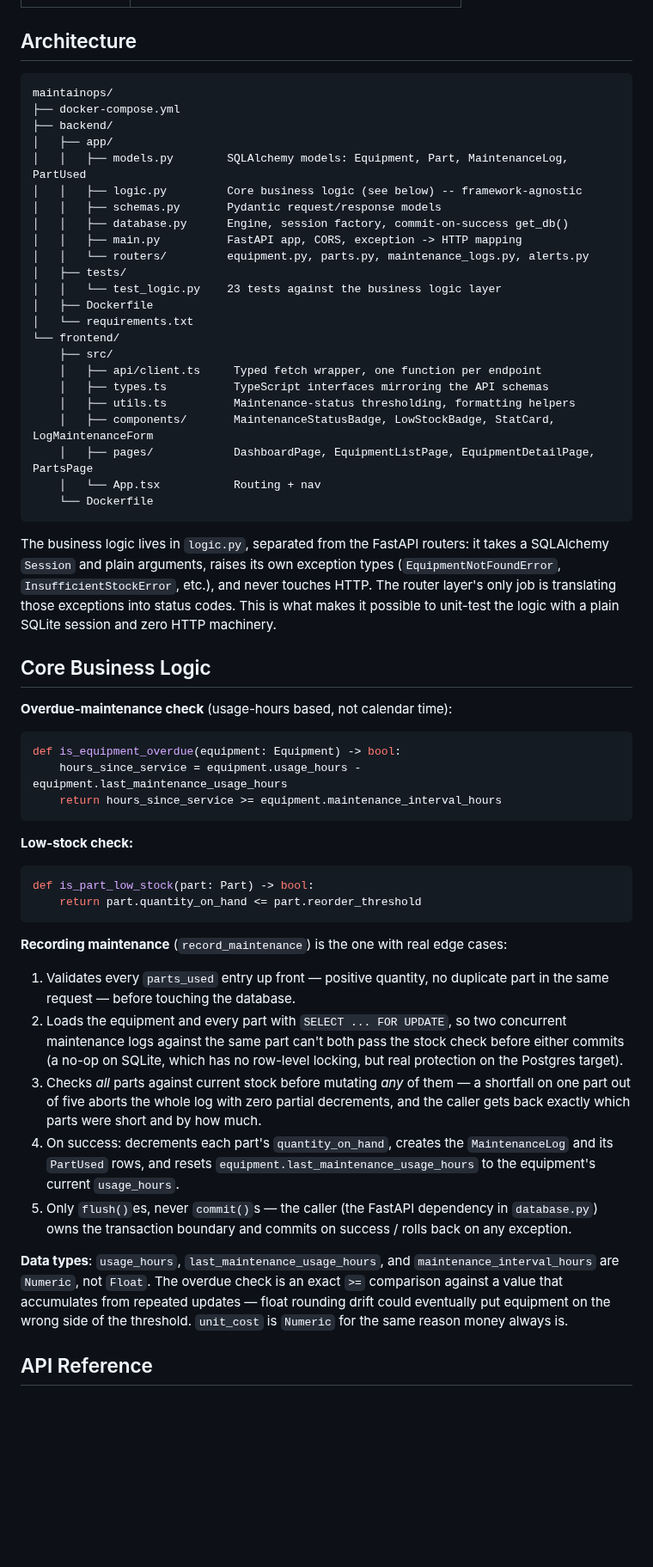
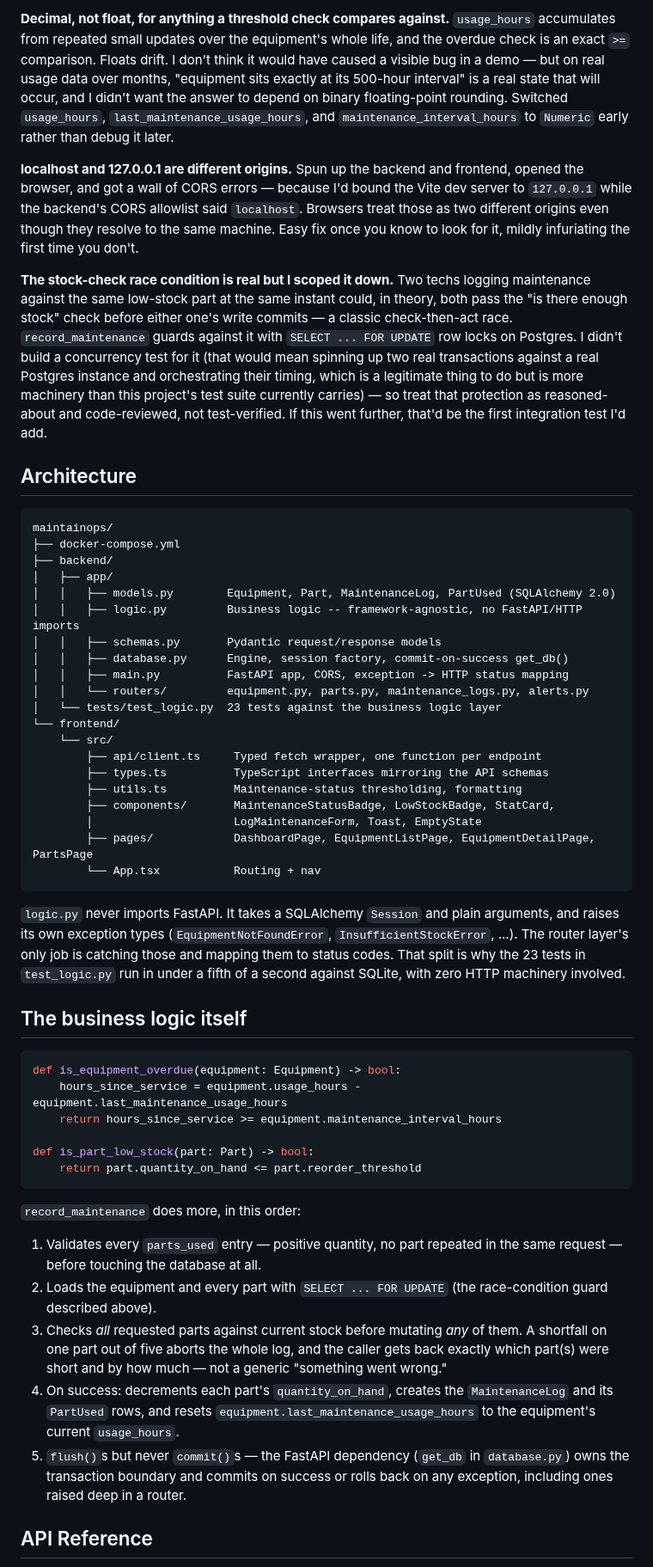
Before and after one commit to navyathag13-ui/maintainops, a Markdown page: README.md, the part around one of its changes. Shown at 86% size. GitHub-like rendering; blank space fills up the shorter version.

````diff
--- a/README.md
+++ b/README.md
@@ -33,3 +61,26 @@ would go negative), and resets the equipment's maintenance clock.
+**Decimal, not float, for anything a threshold check compares against.** `usage_hours`
+accumulates from repeated small updates over the equipment's whole life, and the overdue
+check is an exact `>=` comparison. Floats drift. I don't think it would have caused a visible
+bug in a demo — but on real usage data over months, "equipment sits exactly at its 500-hour
+interval" is a real state that will occur, and I didn't want the answer to depend on binary
+floating-point rounding. Switched `usage_hours`, `last_maintenance_usage_hours`, and
+`maintenance_interval_hours` to `Numeric` early rather than debug it later.
+
+**localhost and 127.0.0.1 are different origins.** Spun up the backend and frontend, opened
+the browser, and got a wall of CORS errors — because I'd bound the Vite dev server to
+`127.0.0.1` while the backend's CORS allowlist said `localhost`. Browsers treat those as two
+different origins even though they resolve to the same machine. Easy fix once you know to
+look for it, mildly infuriating the first time you don't.
+
+**The stock-check race condition is real but I scoped it down.** Two techs logging
+maintenance against the same low-stock part at the same instant could, in theory, both pass
+the "is there enough stock" check before either one's write commits — a classic
+check-then-act race. `record_maintenance` guards against it with `SELECT ... FOR UPDATE` row
+locks on Postgres. I didn't build a concurrency test for it (that would mean spinning up two
+real transactions against a real Postgres instance and orchestrating their timing, which is
+a legitimate thing to do but is more machinery than this project's test suite currently
+carries) — so treat that protection as reasoned-about and code-reviewed, not
+test-verified. If this went further, that'd be the first integration test I'd add.
 
 ## Architecture
 
@@ -38,74 +89,56 @@ maintainops/
 ├── docker-compose.yml
 ├── backend/
 │   ├── app/
-│   │   ├── models.py        SQLAlchemy models: Equipment, Part, MaintenanceLog, PartUsed
-│   │   ├── logic.py         Core business logic (see below) -- framework-agnostic
+│   │   ├── models.py        Equipment, Part, MaintenanceLog, PartUsed (SQLAlchemy 2.0)
+│   │   ├── logic.py         Business logic -- framework-agnostic, no FastAPI/HTTP imports
 │   │   ├── schemas.py       Pydantic request/response models
 │   │   ├── database.py      Engine, session factory, commit-on-success get_db()
-│   │   ├── main.py          FastAPI app, CORS, exception -> HTTP mapping
+│   │   ├── main.py          FastAPI app, CORS, exception -> HTTP status mapping
 │   │   └── routers/         equipment.py, parts.py, maintenance_logs.py, alerts.py
-│   ├── tests/
-│   │   └── test_logic.py    23 tests against the business logic layer
-│   ├── Dockerfile
-│   └── requirements.txt
+│   └── tests/test_logic.py  23 tests against the business logic layer
 └── frontend/
-    ├── src/
-    │   ├── api/client.ts     Typed fetch wrapper, one function per endpoint
-    │   ├── types.ts          TypeScript interfaces mirroring the API schemas
-    │   ├── utils.ts          Maintenance-status thresholding, formatting helpers
-    │   ├── components/       MaintenanceStatusBadge, LowStockBadge, StatCard, LogMaintenanceForm
-    │   ├── pages/            DashboardPage, EquipmentListPage, EquipmentDetailPage, PartsPage
-    │   └── App.tsx           Routing + nav
-    └── Dockerfile
+    └── src/
+        ├── api/client.ts     Typed fetch wrapper, one function per endpoint
+        ├── types.ts          TypeScript interfaces mirroring the API schemas
+        ├── utils.ts          Maintenance-status thresholding, formatting
+        ├── components/       MaintenanceStatusBadge, LowStockBadge, StatCard,
+        │                     LogMaintenanceForm, Toast, EmptyState
+        ├── pages/            DashboardPage, EquipmentListPage, EquipmentDetailPage, PartsPage
+        └── App.tsx           Routing + nav
 ```
 
-The business logic lives in `logic.py`, separated from the FastAPI routers: it takes a
-SQLAlchemy `Session` and plain arguments, raises its own exception types
-(`EquipmentNotFoundError`, `InsufficientStockError`, etc.), and never touches HTTP. The
-router layer's only job is translating those exceptions into status codes. This is what
-makes it possible to unit-test the logic with a plain SQLite session and zero HTTP
-machinery.
+`logic.py` never imports FastAPI. It takes a SQLAlchemy `Session` and plain arguments, and
+raises its own exception types (`EquipmentNotFoundError`, `InsufficientStockError`, ...). The
+router layer's only job is catching those and mapping them to status codes. That split is why
+the 23 tests in `test_logic.py` run in under a fifth of a second against SQLite, with zero
+HTTP machinery involved.
 
-## Core Business Logic
-
-**Overdue-maintenance check** (usage-hours based, not calendar time):
+## The business logic itself
 
 ```python
 def is_equipment_overdue(equipment: Equipment) -> bool:
     hours_since_service = equipment.usage_hours - equipment.last_maintenance_usage_hours
     return hours_since_service >= equipment.maintenance_interval_hours
-```
 
-**Low-stock check:**
-
-```python
 def is_part_low_stock(part: Part) -> bool:
     return part.quantity_on_hand <= part.reorder_threshold
 ```
 
-**Recording maintenance** (`record_maintenance`) is the one with real edge cases:
+`record_maintenance` does more, in this order:
 
-1. Validates every `parts_used` entry up front — positive quantity, no duplicate part in
-   the same request — before touching the database.
-2. Loads the equipment and every part with `SELECT ... FOR UPDATE`, so two concurrent
-   maintenance logs against the same part can't both pass the stock check before either
-   commits (a no-op on SQLite, which has no row-level locking, but real protection on the
-   Postgres target).
-3. Checks *all* parts against current stock before mutating *any* of them — a shortfall on
-   one part out of five aborts the whole log with zero partial decrements, and the caller
-   gets back exactly which parts were short and by how much.
+1. Validates every `parts_used` entry — positive quantity, no part repeated in the same
+   request — before touching the database at all.
+2. Loads the equipment and every part with `SELECT ... FOR UPDATE` (the race-condition guard
+   described above).
+3. Checks *all* requested parts against current stock before mutating *any* of them. A
+   shortfall on one part out of five aborts the whole log, and the caller gets back exactly
+   which part(s) were short and by how much — not a generic "something went wrong."
 4. On success: decrements each part's `quantity_on_hand`, creates the `MaintenanceLog` and
    its `PartUsed` rows, and resets `equipment.last_maintenance_usage_hours` to the
    equipment's current `usage_hours`.
-5. Only `flush()`es, never `commit()`s — the caller (the FastAPI dependency in
-   `database.py`) owns the transaction boundary and commits on success / rolls back on any
-   exception.
-
-**Data types**: `usage_hours`, `last_maintenance_usage_hours`, and
-`maintenance_interval_hours` are `Numeric`, not `Float`. The overdue check is an exact `>=`
-comparison against a value that accumulates from repeated updates — float rounding drift
-could eventually put equipment on the wrong side of the threshold. `unit_cost` is `Numeric`
-for the same reason money always is.
+5. `flush()`s but never `commit()`s — the FastAPI dependency (`get_db` in `database.py`) owns
+   the transaction boundary and commits on success or rolls back on any exception, including
+   ones raised deep in a router.
 
 ## API Reference
 
````
Also changed, not shown: other parts of README.md (+109 -93 lines), docs/screenshots/dashboard.png, docs/screenshots/equipment-list.png, 10 other files.
